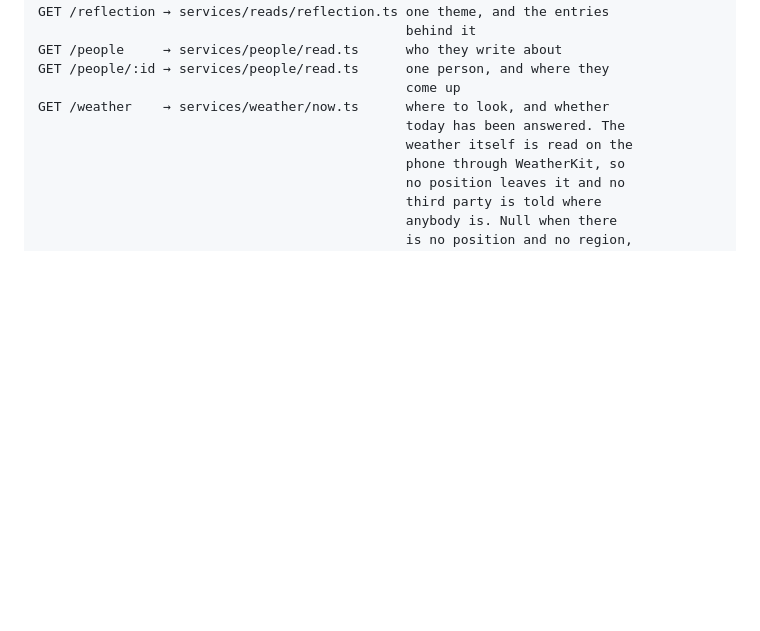
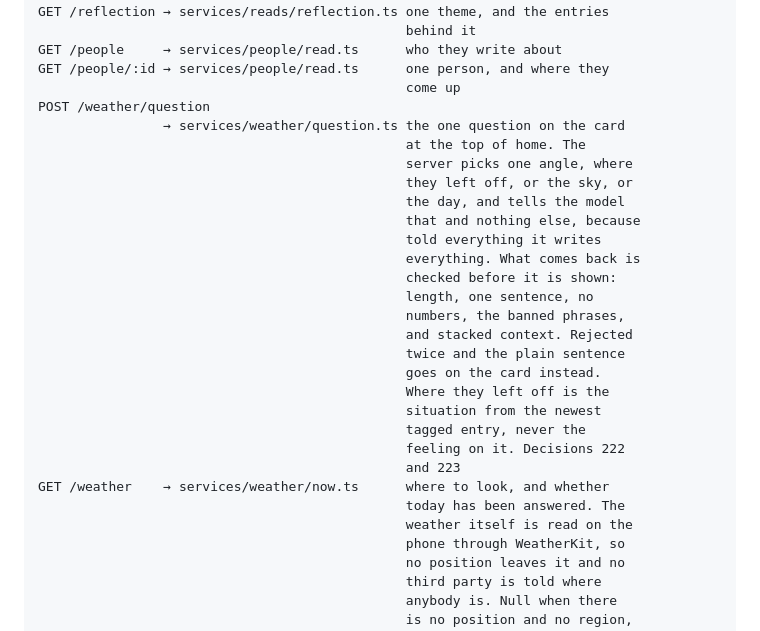
Before and after one commit to techadnank9/soul, a Markdown page: FLOW.md, the part around the change. Rendered like a GitHub page; blank space fills up the shorter version.

```diff
--- a/FLOW.md
+++ b/FLOW.md
@@ -494,6 +494,26 @@ GET /reflection → services/reads/reflection.ts one theme, and the entries
 GET /people     → services/people/read.ts      who they write about
 GET /people/:id → services/people/read.ts      one person, and where they
                                                come up
+POST /weather/question
+                → services/weather/question.ts the one question on the card
+                                               at the top of home. The
+                                               server picks one angle, where
+                                               they left off, or the sky, or
+                                               the day, and tells the model
+                                               that and nothing else, because
+                                               told everything it writes
+                                               everything. What comes back is
+                                               checked before it is shown:
+                                               length, one sentence, no
+                                               numbers, the banned phrases,
+                                               and stacked context. Rejected
+                                               twice and the plain sentence
+                                               goes on the card instead.
+                                               Where they left off is the
+                                               situation from the newest
+                                               tagged entry, never the
+                                               feeling on it. Decisions 222
+                                               and 223
 GET /weather    → services/weather/now.ts      where to look, and whether
                                                today has been answered. The
                                                weather itself is read on the
```
Also changed, not shown: CLAUDE.md (+30 -7 lines), README.md (+15 -6 lines).
